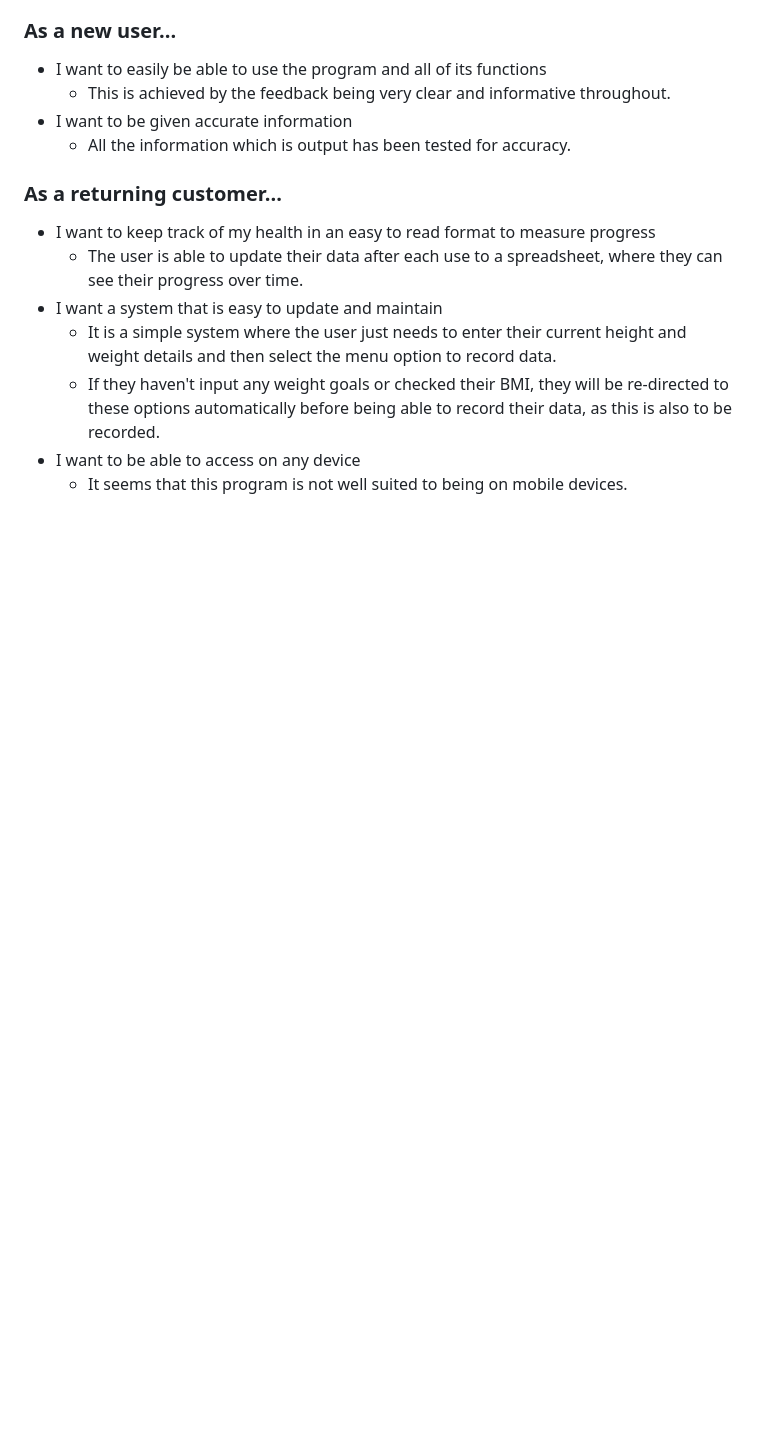
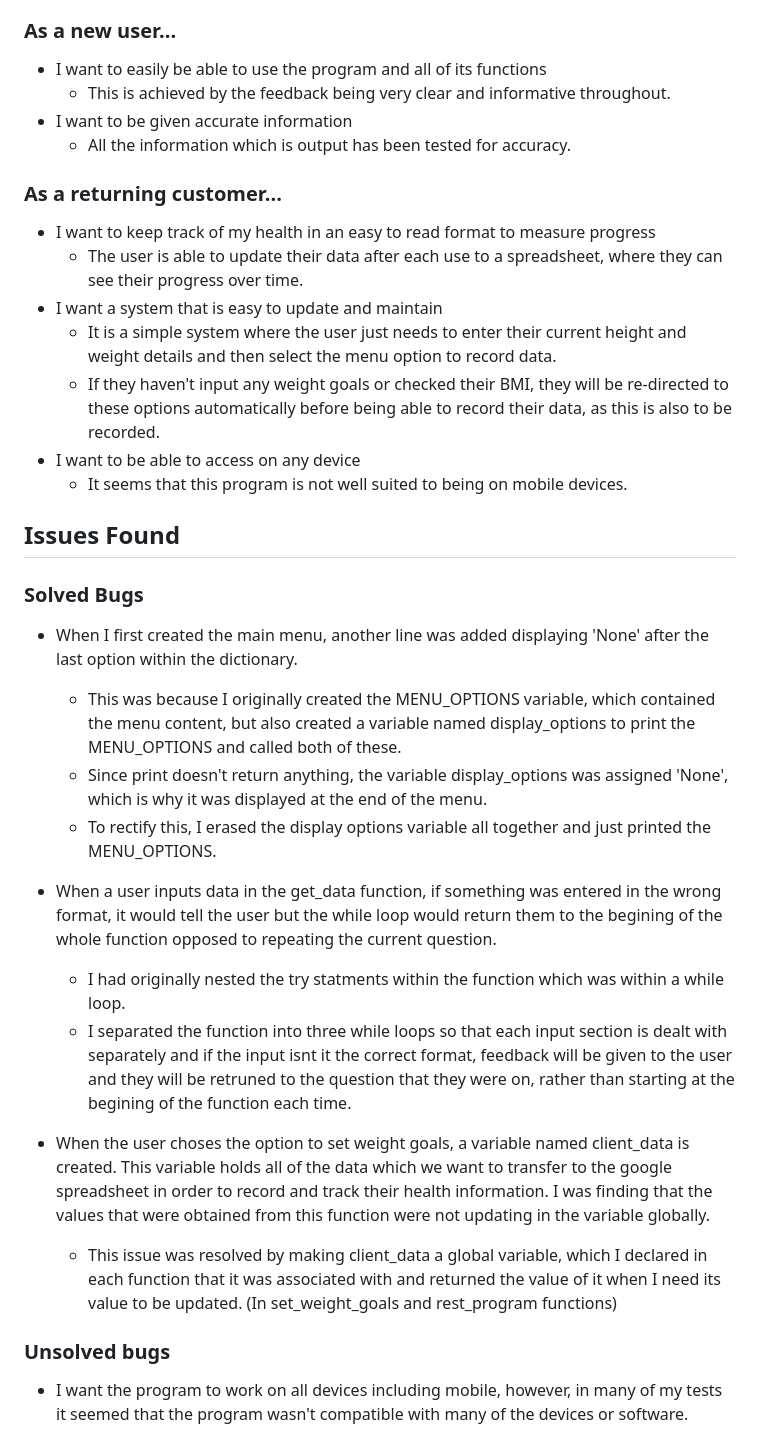
Before and after one commit to BekMart/my-health-tracker, a Markdown page: README.md, the part around the change. GitHub-like rendering; blank space fills up the shorter version.

Commit message:
Add issues section to README.md including details about solved and unsolved bugs

```diff
--- a/README.md
+++ b/README.md
@@ -276,3 +276,23 @@ I tested the website on the following hardware devices:
     - If they haven't input any weight goals or checked their BMI, they will be re-directed to these options automatically before being able to record their data, as this is also to be recorded.
 - I want to be able to access on any device
     - It seems that this program is not well suited to being on mobile devices.
+
+<h2 id="issues">Issues Found</h2>
+
+### Solved Bugs
+
+- When I first created the main menu, another line was added displaying 'None' after the last option within the dictionary.
+    - This was because I originally created the MENU_OPTIONS variable, which contained the menu content, but also created a variable named display_options to print the MENU_OPTIONS and called both of these.
+    - Since print doesn't return anything, the variable display_options was assigned 'None', which is why it was displayed at the end of the menu.
+    - To rectify this, I erased the display options variable all together and just printed the MENU_OPTIONS.
+
+- When a user inputs data in the get_data function, if something was entered in the wrong format, it would tell the user but the while loop would return them to the begining of the whole function opposed to repeating the current question.
+    - I had originally nested the try statments within the function which was within a while loop.
+    - I separated the function into three while loops so that each input section is dealt with separately and if the input isnt it the correct format, feedback will be given to the user and they will be retruned to the question that they were on, rather than starting at the begining of the function each time.
+
+- When the user choses the option to set weight goals, a variable named client_data is created. This variable holds all of the data which we want to transfer to the google spreadsheet in order to record and track their health information. I was finding that the values that were obtained from this function were not updating in the variable globally.
+    - This issue was resolved by making client_data a global variable, which I declared in each function that it was associated with and returned the value of it when I need its value to be updated. (In set_weight_goals and rest_program functions)
+
+### Unsolved bugs
+
+- I want the program to work on all devices including mobile, however, in many of my tests it seemed that the program wasn't compatible with many of the devices or software.
```
